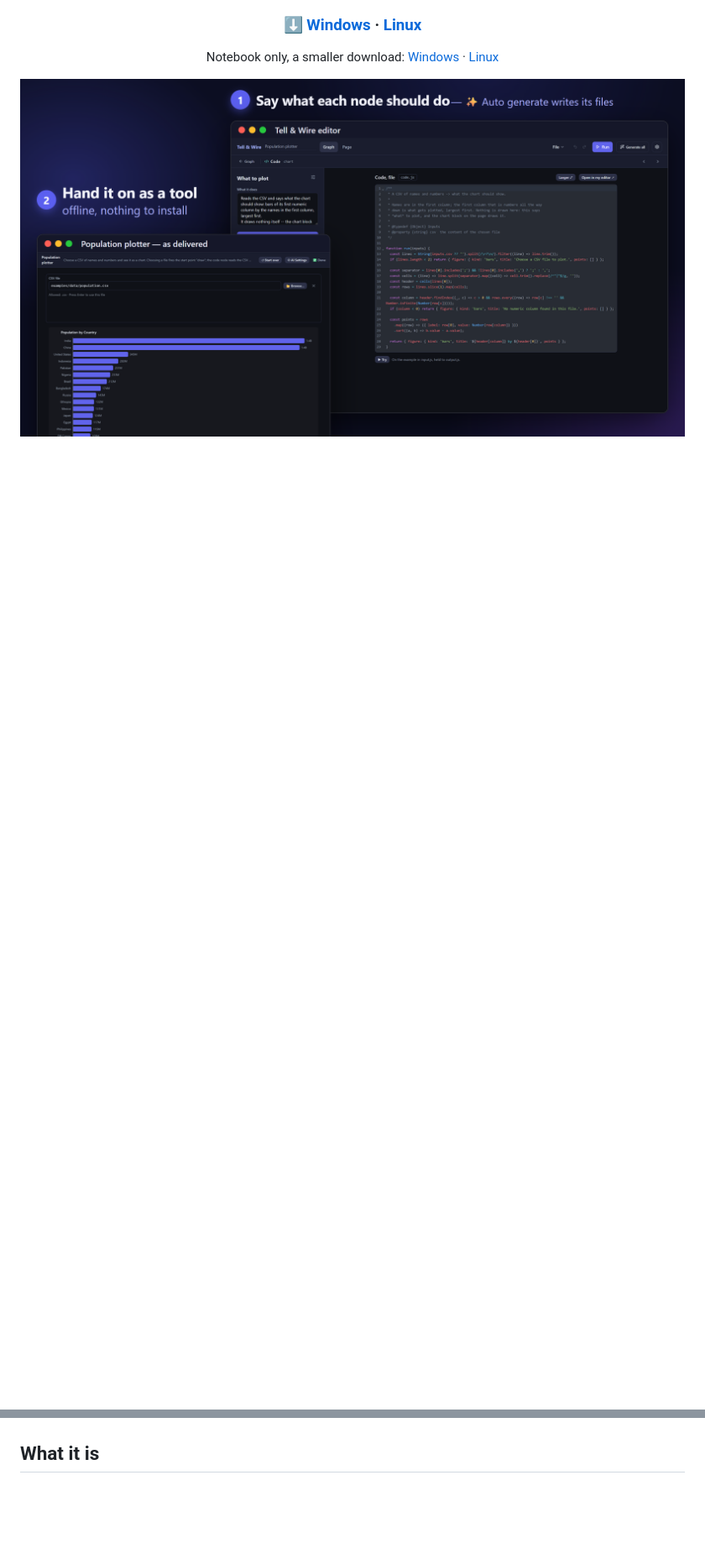
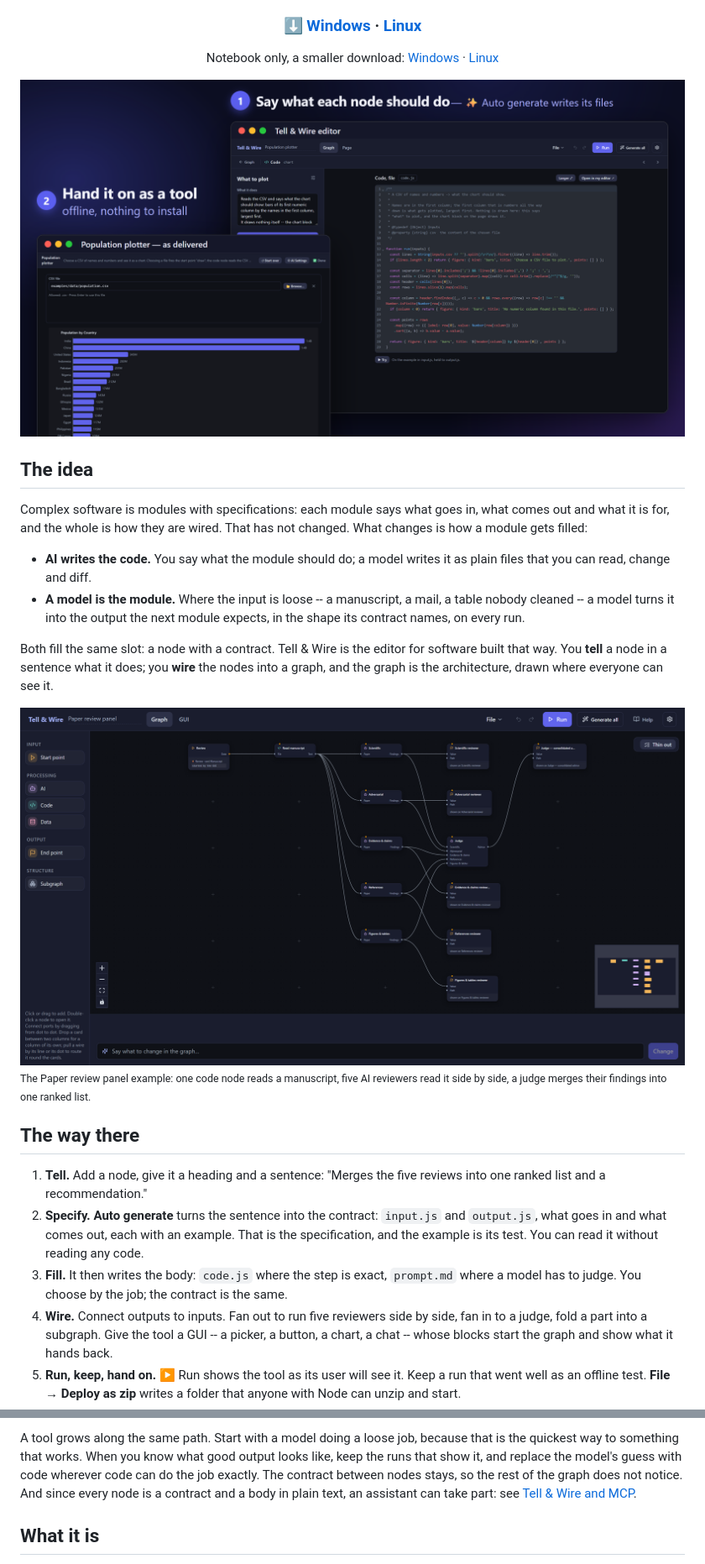
Before and after one commit to Archimedes79/Tell-and-Wire, a Markdown page: README.md, 2 parts joined by grey strips. Shown at 84% size. Drawn GitHub-style; pictures changed too: docs/images/graph.png (added); blank space fills up the shorter version.

Commit message:
docs(readme): the idea and the way there
The README now says what the software is for -- modules with a specification,
filled by AI as code it writes or as a model with a defined output -- and
walks the path from a sentence to a deployed tool, with a picture of the
paper review graph in the current editor.

Co-Authored-By: Claude Sonnet 5.5 <noreply@anthropic.com>

```diff
--- a/README.md
+++ b/README.md
@@ -14,6 +15,50 @@ Notebook only, a smaller download: [Windows](https://github.com/Archimedes79/Tel
 <img src="docs/images/hero.png" alt="The Tell & Wire editor with a node opened in place of the canvas: its text on the left, the files AI wrote from it on the right -- and the same graph delivered as a tool that draws a bar chart" width="100%">
 
 </div>
+
+## The idea
+
+Complex software is modules with specifications: each module says what goes in, what comes
+out and what it is for, and the whole is how they are wired. That has not changed. What
+changes is how a module gets filled:
+
+- **AI writes the code.** You say what the module should do; a model writes it as plain
+  files that you can read, change and diff.
+- **A model is the module.** Where the input is loose -- a manuscript, a mail, a table nobody
+  cleaned -- a model turns it into the output the next module expects, in the shape its
+  contract names, on every run.
+
+Both fill the same slot: a node with a contract. Tell & Wire is the editor for software built
+that way. You **tell** a node in a sentence what it does; you **wire** the nodes into a graph,
+and the graph is the architecture, drawn where everyone can see it.
+
+<img src="docs/images/graph.png" alt="The Tell & Wire editor with the Paper review panel example: a start point, a code node that reads a manuscript, five AI reviewers side by side, their findings shown as end points, and a judge that merges them into one piece of advice" width="100%">
+
+<sub>The Paper review panel example: one code node reads a manuscript, five AI reviewers read it
+side by side, a judge merges their findings into one ranked list.</sub>
+
+## The way there
+
+1. **Tell.** Add a node, give it a heading and a sentence: "Merges the five reviews into one
+   ranked list and a recommendation."
+2. **Specify.** **Auto generate** turns the sentence into the contract: `input.js` and
+   `output.js`, what goes in and what comes out, each with an example. That is the
+   specification, and the example is its test. You can read it without reading any code.
+3. **Fill.** It then writes the body: `code.js` where the step is exact, `prompt.md` where a
+   model has to judge. You choose by the job; the contract is the same.
+4. **Wire.** Connect outputs to inputs. Fan out to run five reviewers side by side, fan in to a
+   judge, fold a part into a subgraph. Give the tool a GUI -- a picker, a button, a chart, a
+   chat -- whose blocks start the graph and show what it hands back.
+5. **Run, keep, hand on.** ▶ Run shows the tool as its user will see it. Keep a run that went
+   well as an offline test. **File → Deploy as zip** writes a folder that anyone with Node can
+   unzip and start.
+
+A tool grows along the same path. Start with a model doing a loose job, because that is the
+quickest way to something that works. When you know what good output looks like, keep the
+runs that show it, and replace the model's guess with code wherever code can do the job
+exactly. The contract between nodes stays, so the rest of the graph does not notice. And since
+every node is a contract and a body in plain text, an assistant can take part: see
+[Tell & Wire and MCP](#tell--wire-and-mcp).
 
 ## What it is
 
```
Also changed, not shown: other parts of README.md (+5 -4 lines).
